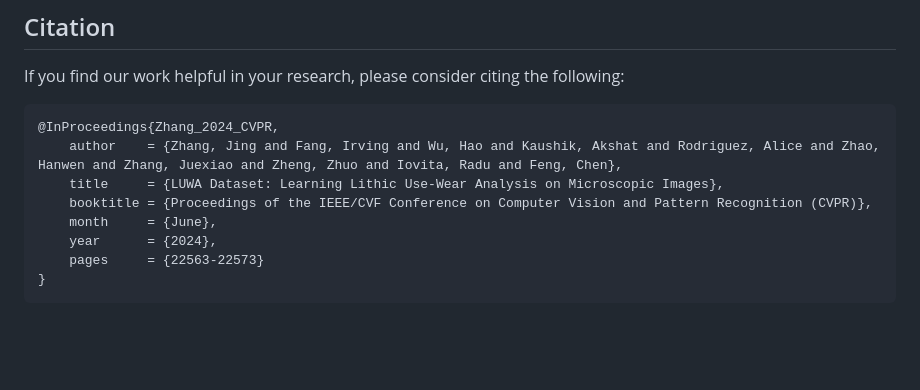
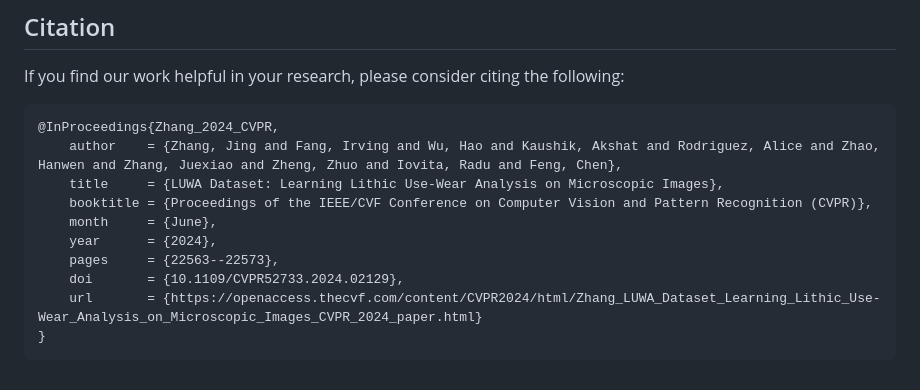
Before and after one commit to ai4ce/LUWA, a Markdown page: README.md, the part around one of its changes. Rendered like a GitHub page; blank space fills up the shorter version.

Commit message:
Link the official CVPR 2024 paper in the README
Added official paper link, DOI, and URL to citation.

````diff
--- a/README.md
+++ b/README.md
@@ -82,6 +84,8 @@ If you find our work helpful in your research, please consider citing the follow
     booktitle = {Proceedings of the IEEE/CVF Conference on Computer Vision and Pattern Recognition (CVPR)},
     month     = {June},
     year      = {2024},
-    pages     = {22563-22573}
+    pages     = {22563--22573},
+    doi       = {10.1109/CVPR52733.2024.02129},
+    url       = {https://openaccess.thecvf.com/content/CVPR2024/html/Zhang_LUWA_Dataset_Learning_Lithic_Use-Wear_Analysis_on_Microscopic_Images_CVPR_2024_paper.html}
 }
 ```
````
Also changed, not shown: other parts of README.md (+2 -0 lines).
